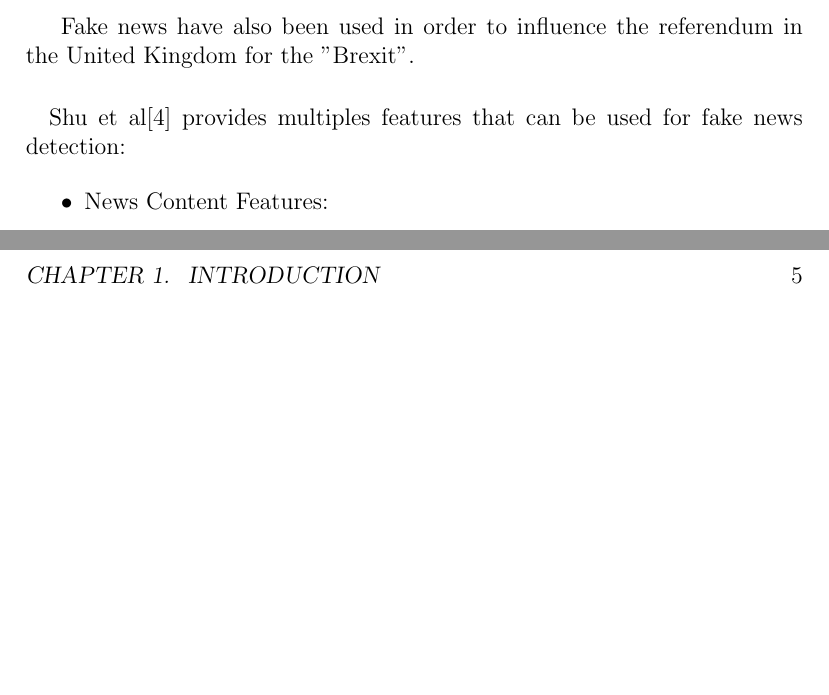
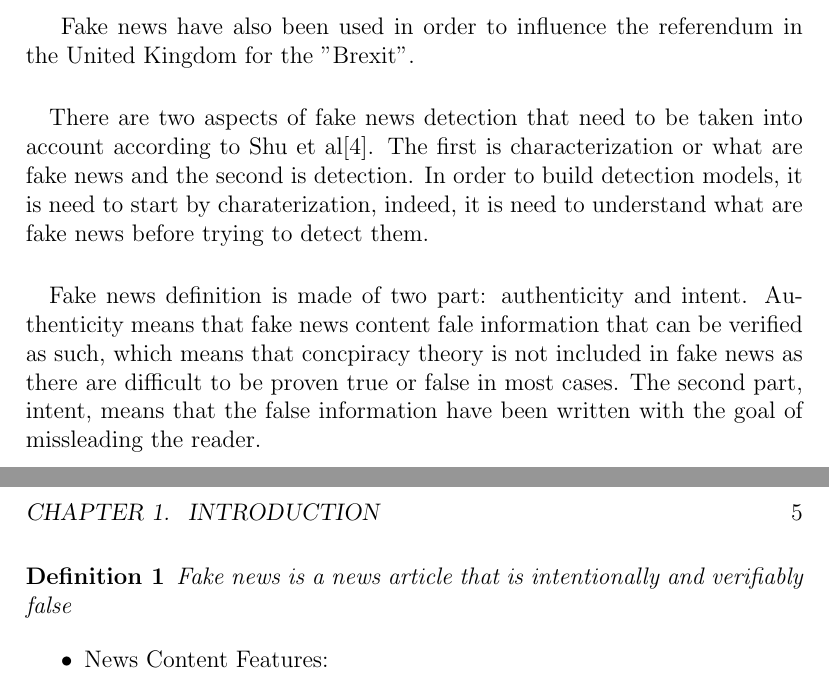
Before and after one commit to SimonKenoby/Master-Thesis-Fake-News-Dectection, a LaTeX thesis (reviews/final/main.tex, which reads reviews/final/chapter/introduction.tex): two parts of pages 5 and 6 of 10, joined at a grey line, cut so that both start at the same text, the shorter picture padded with empty space. Compiled offline with pdfLaTeX.

Commit message:
added fake news definition

```diff
--- a/reviews/final/chapter/introduction.tex
+++ b/reviews/final/chapter/introduction.tex
@@ -12,7 +12,16 @@ Fake news have also been used in order to influence the referendum in the United
 
 %TODO: Define fake news
 %TODO: Expliquer les differentes méthodes de détection de fake news dans le paper Fake News Detection on Social Media: A Data Mining Perspective 1708.01967v3.pdf
-\paragraph{}Shu et al\cite{shu2017fake} provides multiples features that can be used for fake news detection:
+\paragraph{}There are two aspects of fake news detection that need to be taken into account according to Shu et al\cite{shu2017fake}. The first is characterization or what are fake news and the second is detection. In order to build detection models, it is need to start by charaterization, indeed, it is need to understand what are fake news before trying to detect them.
+\paragraph{}
+Fake news definition is made of two part: authenticity and intent. Authenticity means that fake news content fale information that can be verified as such, which means that concpiracy theory is not included in fake news as there are difficult to be proven true or false in most cases. The second part, intent, means that the false information have been written with the goal of missleading the reader.
+
+\newtheorem{def:fake_news}{Definition}
+
+\begin{def:fake_news}
+Fake news is a news article that is intentionally and verifiably false
+\end{def:fake_news}
+
 
 \begin{itemize}
 \item News Content Features:
```
Also changed, not shown: reviews/final/main.pdf, 5 other files.
